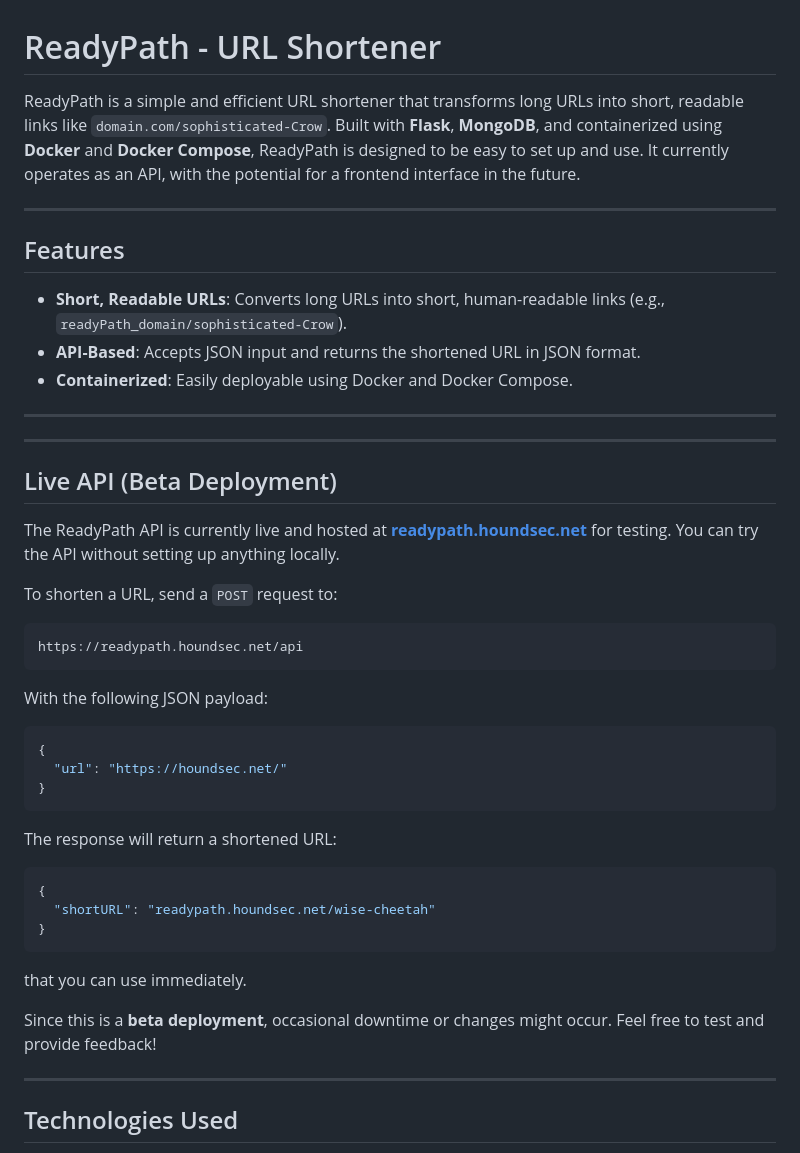
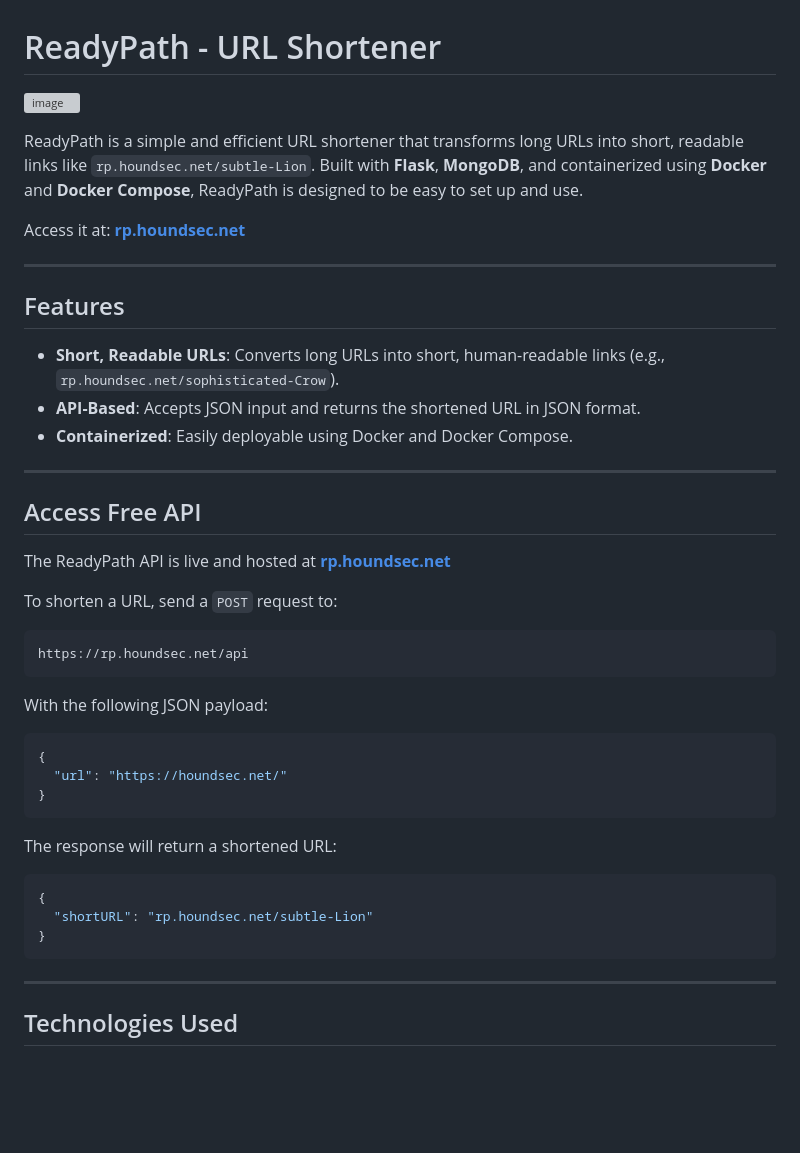
Before and after one commit to HoundSec/readypath, a Markdown page: README.md, the part around the change. Rendered like a GitHub page; blank space fills up the shorter version; grey boxes are pictures that could not be loaded.

````diff
--- a/README.md
+++ b/README.md
@@ -1,25 +1,29 @@
 # ReadyPath - URL Shortener
 
-ReadyPath is a simple and efficient URL shortener that transforms long URLs into short, readable links like `domain.com/sophisticated-Crow`. Built with **Flask**, **MongoDB**, and containerized using **Docker** and **Docker Compose**, ReadyPath is designed to be easy to set up and use. It currently operates as an API, with the potential for a frontend interface in the future.
+![image](https://github.com/user-attachments/assets/43735c0b-8572-40f2-928d-277e3750eafd)
+
+
+ReadyPath is a simple and efficient URL shortener that transforms long URLs into short, readable links like `rp.houndsec.net/subtle-Lion`. Built with **Flask**, **MongoDB**, and containerized using **Docker** and **Docker Compose**, ReadyPath is designed to be easy to set up and use.
+
+Access it at: **[rp.houndsec.net](https://rp.houndsec.net)**
 
 ---
 
 ## Features
-- **Short, Readable URLs**: Converts long URLs into short, human-readable links (e.g., `readyPath_domain/sophisticated-Crow`).
+- **Short, Readable URLs**: Converts long URLs into short, human-readable links (e.g., `rp.houndsec.net/sophisticated-Crow`).
 - **API-Based**: Accepts JSON input and returns the shortened URL in JSON format.
 - **Containerized**: Easily deployable using Docker and Docker Compose.
 
 ---
 
----
 
-## Live API (Beta Deployment)
+## Access Free API
 
-The ReadyPath API is currently live and hosted at **[readypath.houndsec.net](https://readypath.houndsec.net)** for testing. You can try the API without setting up anything locally.
+The ReadyPath API is live and hosted at **[rp.houndsec.net](https://rp.houndsec.net)**
 
 To shorten a URL, send a `POST` request to:
 ```
-https://readypath.houndsec.net/api
+https://rp.houndsec.net/api
 ```
 With the following JSON payload:
 ```json
@@ -30,12 +34,10 @@ With the following JSON payload:
 The response will return a shortened URL:
 ```json
 {
-  "shortURL": "readypath.houndsec.net/wise-cheetah"
+  "shortURL": "rp.houndsec.net/subtle-Lion"
 }
 ```
-that you can use immediately.
 
-Since this is a **beta deployment**, occasional downtime or changes might occur. Feel free to test and provide feedback!
 
 ---
 
````
